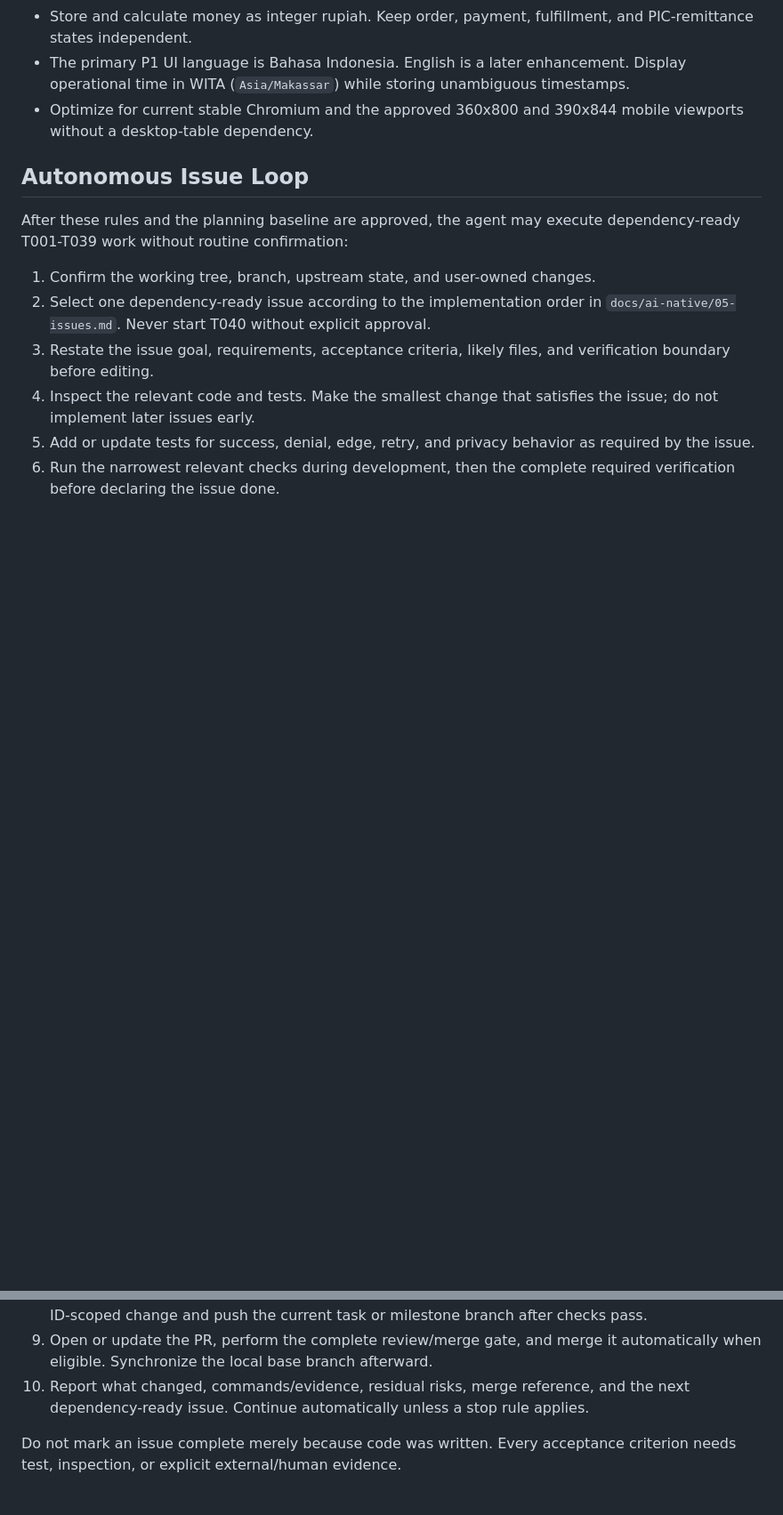
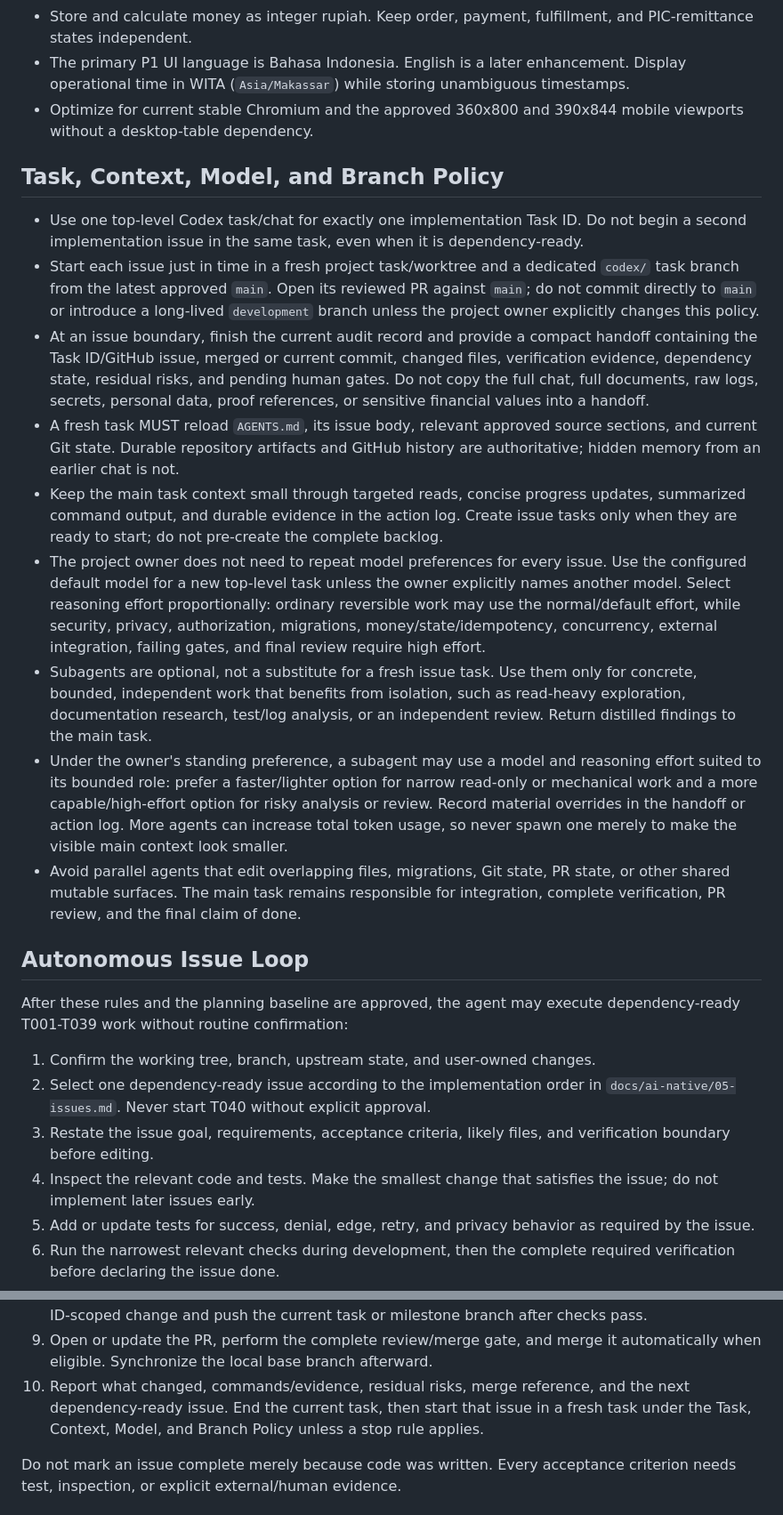
Before and after one commit to Jordyee/CariDana.FILKOM, a Markdown page: AGENTS.md, 2 parts joined by grey strips. Shown at 89% size. Rendered like a GitHub page; blank space fills up the shorter version.

Commit message:
docs: define issue task and model policy

```diff
--- a/AGENTS.md
+++ b/AGENTS.md
@@ -72,6 +72,47 @@ precedence above, stop and ask; do not choose the most convenient behavior.
 - Optimize for current stable Chromium and the approved 360x800 and 390x844
   mobile viewports without a desktop-table dependency.
 
+## Task, Context, Model, and Branch Policy
+
+- Use one top-level Codex task/chat for exactly one implementation Task ID.
+  Do not begin a second implementation issue in the same task, even when it is
+  dependency-ready.
+- Start each issue just in time in a fresh project task/worktree and a dedicated
+  `codex/` task branch from the latest approved `main`. Open its reviewed PR
+  against `main`; do not commit directly to `main` or introduce a long-lived
+  `development` branch unless the project owner explicitly changes this policy.
+- At an issue boundary, finish the current audit record and provide a compact
+  handoff containing the Task ID/GitHub issue, merged or current commit, changed
+  files, verification evidence, dependency state, residual risks, and pending
+  human gates. Do not copy the full chat, full documents, raw logs, secrets,
+  personal data, proof references, or sensitive financial values into a handoff.
+- A fresh task MUST reload `AGENTS.md`, its issue body, relevant approved source
+  sections, and current Git state. Durable repository artifacts and GitHub
+  history are authoritative; hidden memory from an earlier chat is not.
+- Keep the main task context small through targeted reads, concise progress
+  updates, summarized command output, and durable evidence in the action log.
+  Create issue tasks only when they are ready to start; do not pre-create the
+  complete backlog.
+- The project owner does not need to repeat model preferences for every issue.
+  Use the configured default model for a new top-level task unless the owner
+  explicitly names another model. Select reasoning effort proportionally:
+  ordinary reversible work may use the normal/default effort, while security,
+  privacy, authorization, migrations, money/state/idempotency, concurrency,
+  external integration, failing gates, and final review require high effort.
+- Subagents are optional, not a substitute for a fresh issue task. Use them only
+  for concrete, bounded, independent work that benefits from isolation, such as
+  read-heavy exploration, documentation research, test/log analysis, or an
+  independent review. Return distilled findings to the main task.
+- Under the owner's standing preference, a subagent may use a model and
+  reasoning effort suited to its bounded role: prefer a faster/lighter option
+  for narrow read-only or mechanical work and a more capable/high-effort option
+  for risky analysis or review. Record material overrides in the handoff or
+  action log. More agents can increase total token usage, so never spawn one
+  merely to make the visible main context look smaller.
+- Avoid parallel agents that edit overlapping files, migrations, Git state, PR
+  state, or other shared mutable surfaces. The main task remains responsible for
+  integration, complete verification, PR review, and the final claim of done.
+
 ## Autonomous Issue Loop
 
 After these rules and the planning baseline are approved, the agent may execute
@@ -96,8 +137,9 @@ dependency-ready T001-T039 work without routine confirmation:
 9. Open or update the PR, perform the complete review/merge gate, and merge it
    automatically when eligible. Synchronize the local base branch afterward.
 10. Report what changed, commands/evidence, residual risks, merge reference,
-    and the next dependency-ready issue. Continue automatically unless a stop
-    rule applies.
+    and the next dependency-ready issue. End the current task, then start that
+    issue in a fresh task under the Task, Context, Model, and Branch Policy
+    unless a stop rule applies.
 
 Do not mark an issue complete merely because code was written. Every acceptance
 criterion needs test, inspection, or explicit external/human evidence.
```
Also changed, not shown: docs/ai-native/17-agent-action-log.md (+4 -0 lines).
